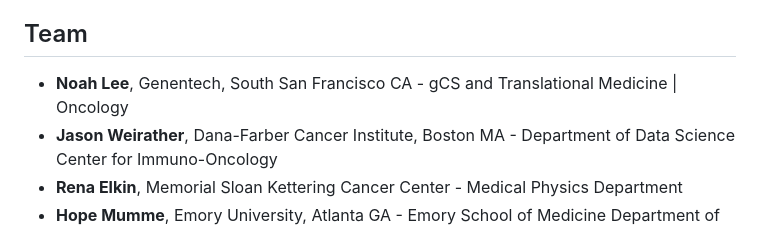
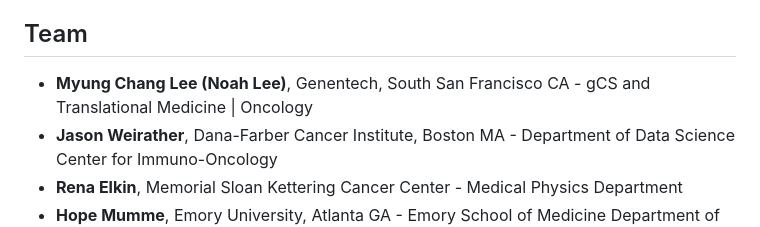
Before and after one commit to NCI-HTAN-Jamborees/Immune-infiltration, a Markdown page: README.md, the part around the change. GitHub-like rendering.

```diff
--- a/README.md
+++ b/README.md
@@ -59,7 +59,7 @@ scRNA-seq folder:
 
 ## Team
 
-- **Noah Lee**,  Genentech, South San Francisco CA - gCS and Translational Medicine | Oncology
+- **Myung Chang Lee (Noah Lee)**,  Genentech, South San Francisco CA - gCS and Translational Medicine | Oncology
 - **Jason Weirather**, Dana-Farber Cancer Institute, Boston MA - Department of Data Science Center for Immuno-Oncology
 - **Rena Elkin**, Memorial Sloan Kettering Cancer Center - Medical Physics Department
 - **Hope Mumme**, Emory University, Atlanta GA - Emory School of Medicine Department of Biomedical Informatics
```
